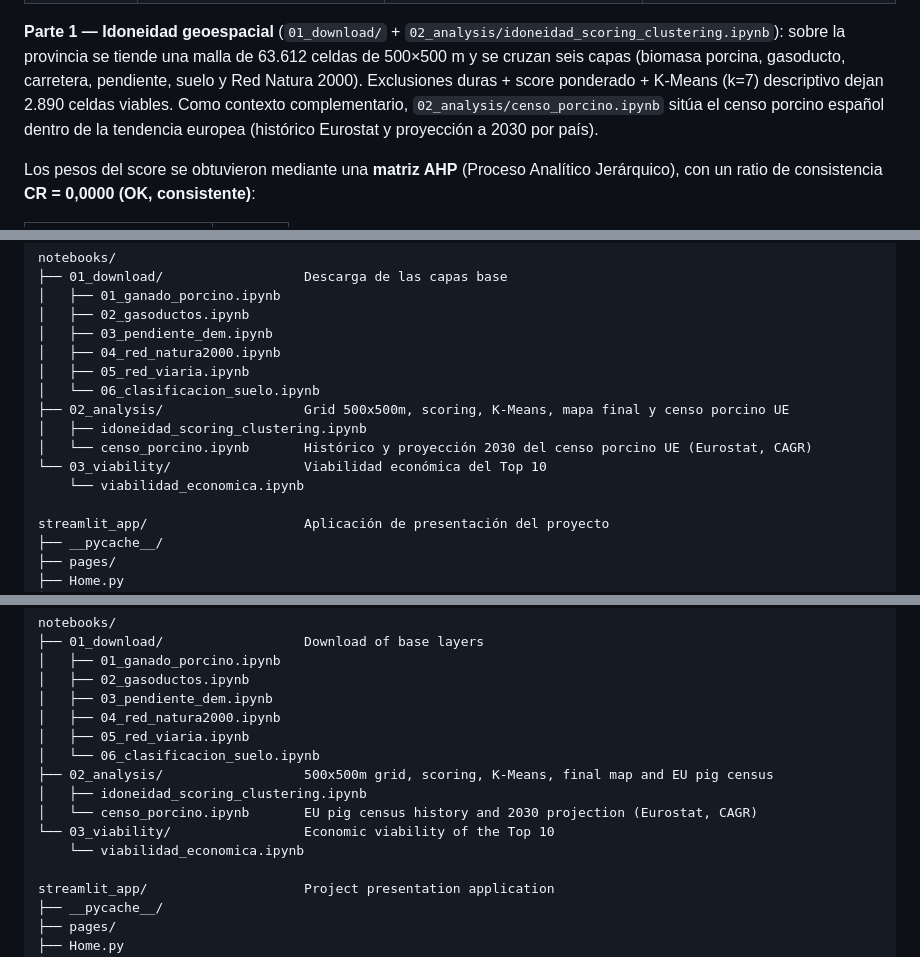
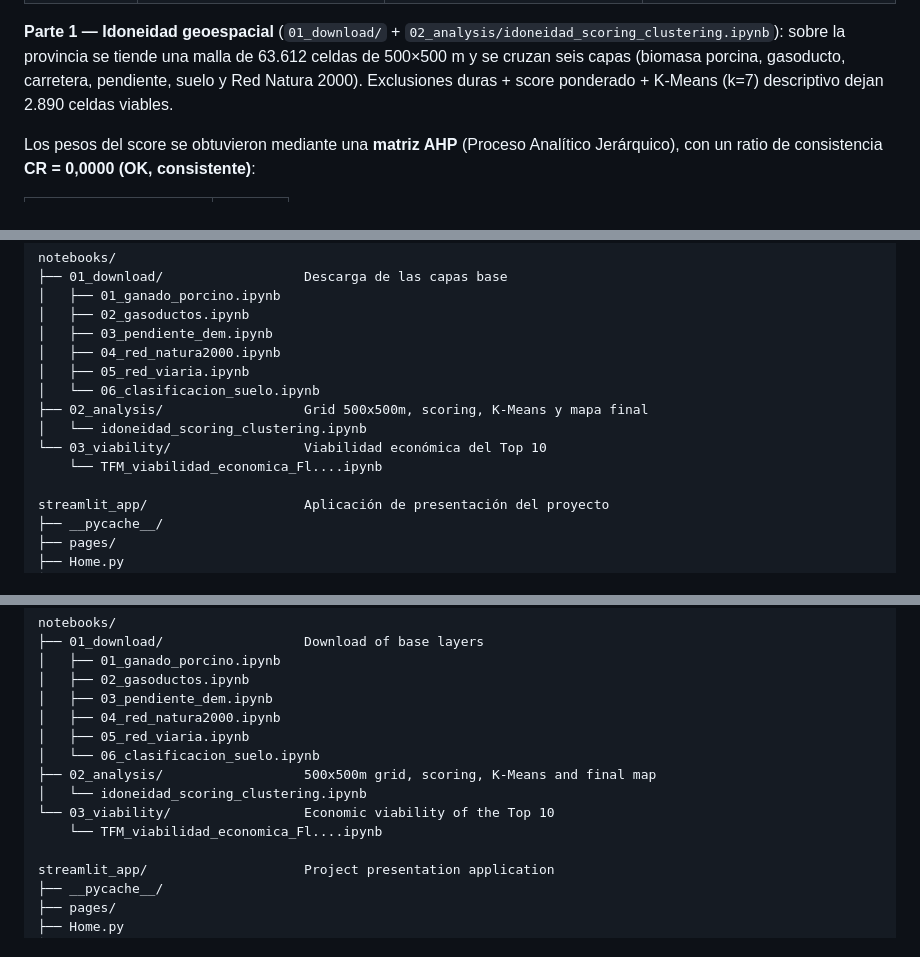
Before and after one commit to BabylonFushi/Biomethane-Plant-Design, a Markdown page: README.md, 3 parts joined by grey strips. Drawn GitHub-style.

Commit message:
Clean up README.md for clarity and organization
Removed unnecessary content and cleaned up formatting in README.md.

```diff
--- a/README.md
+++ b/README.md
@@ -27,9 +27,7 @@ El pipeline se organiza en tres partes, de 63.612 celdas de 500 m a una recomend
 **Parte 1 — Idoneidad geoespacial** (`01_download/` + `02_analysis/idoneidad_scoring_clustering.ipynb`):
 sobre la provincia se tiende una malla de 63.612 celdas de 500×500 m y se cruzan seis capas (biomasa
 porcina, gasoducto, carretera, pendiente, suelo y Red Natura 2000). Exclusiones duras + score
-ponderado + K-Means (k=7) descriptivo dejan 2.890 celdas viables. Como contexto complementario,
-`02_analysis/censo_porcino.ipynb` sitúa el censo porcino español dentro de la tendencia europea
-(histórico Eurostat y proyección a 2030 por país).
+ponderado + K-Means (k=7) descriptivo dejan 2.890 celdas viables.
 
 Los pesos del score se obtuvieron mediante una **matriz AHP** (Proceso Analítico Jerárquico), con un
 ratio de consistencia **CR = 0,0000 (OK, consistente)**:
@@ -104,11 +102,10 @@ notebooks/
 │   ├── 04_red_natura2000.ipynb
 │   ├── 05_red_viaria.ipynb
 │   └── 06_clasificacion_suelo.ipynb
-├── 02_analysis/                  Grid 500x500m, scoring, K-Means, mapa final y censo porcino UE
-│   ├── idoneidad_scoring_clustering.ipynb
-│   └── censo_porcino.ipynb       Histórico y proyección 2030 del censo porcino UE (Eurostat, CAGR)
+├── 02_analysis/                  Grid 500x500m, scoring, K-Means y mapa final
+│   └── idoneidad_scoring_clustering.ipynb
 └── 03_viability/                 Viabilidad económica del Top 10
-    └── viabilidad_economica.ipynb
+    └── TFM_viabilidad_economica_Fl....ipynb
 
 streamlit_app/                    Aplicación de presentación del proyecto
 ├── __pycache__/
@@ -259,11 +255,10 @@ notebooks/
 │   ├── 04_red_natura2000.ipynb
 │   ├── 05_red_viaria.ipynb
 │   └── 06_clasificacion_suelo.ipynb
-├── 02_analysis/                  500x500m grid, scoring, K-Means, final map and EU pig census
-│   ├── idoneidad_scoring_clustering.ipynb
-│   └── censo_porcino.ipynb       EU pig census history and 2030 projection (Eurostat, CAGR)
+├── 02_analysis/                  500x500m grid, scoring, K-Means and final map
+│   └── idoneidad_scoring_clustering.ipynb
 └── 03_viability/                 Economic viability of the Top 10
-    └── viabilidad_economica.ipynb
+    └── TFM_viabilidad_economica_Fl....ipynb
 
 streamlit_app/                    Project presentation application
 ├── __pycache__/
```
Also changed, not shown: other parts of README.md (+3 -4 lines).
